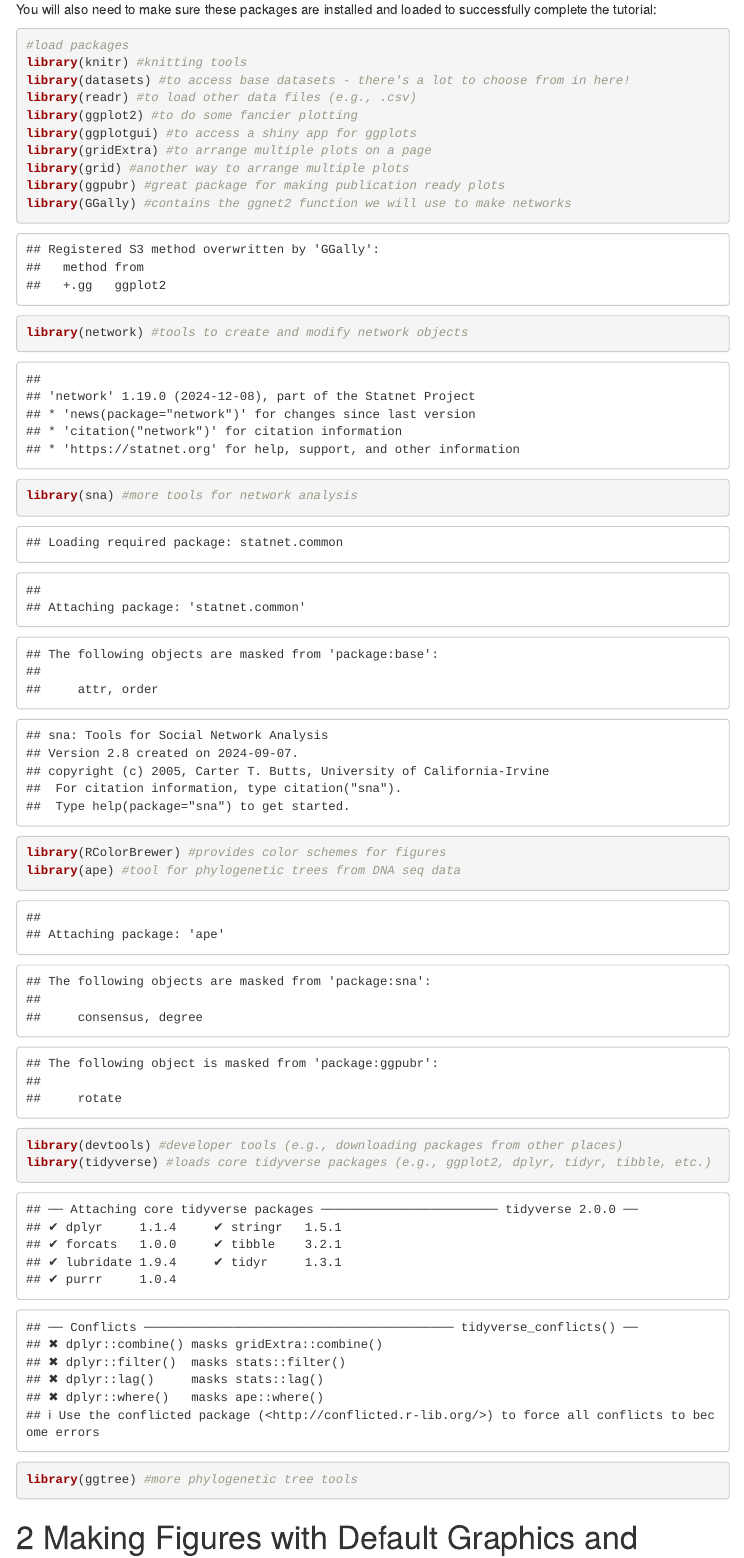
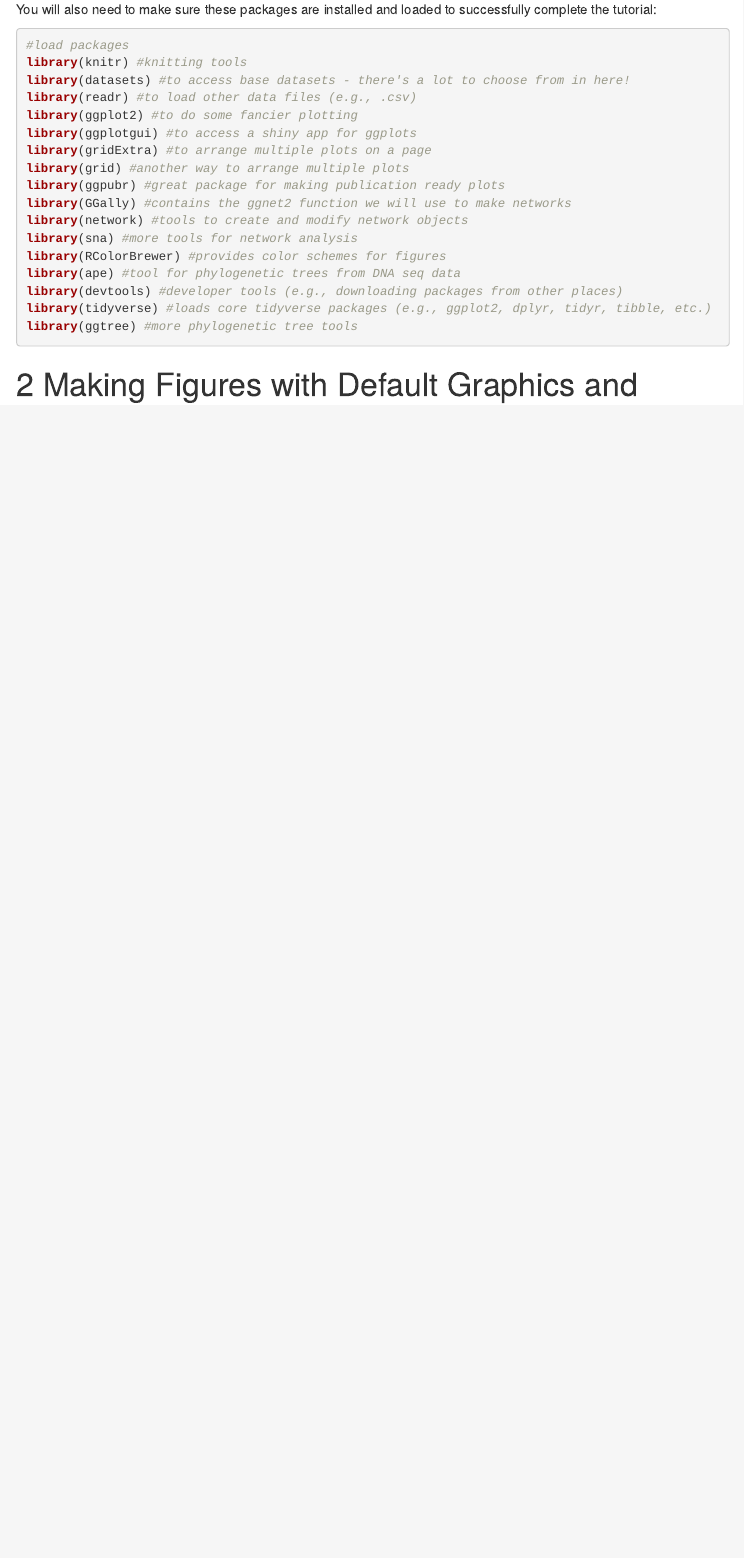
Before and after one commit to paigeellestad/Reproducible_Science_Ch10, an R Markdown document (Chapter_10/Chapter_10_Tutorial.Rmd): the page in a window 1100 px wide, from 810 px down. Rendered offline with R 4.5, knitr and Pandoc, with nearby package versions; menus at the side of the page are left out; long lines of code are wrapped.

Commit message:
fixed packages chunk!

````diff
--- a/Chapter_10/Chapter_10_Tutorial.Rmd
+++ b/Chapter_10/Chapter_10_Tutorial.Rmd
@@ -51,7 +51,7 @@ install.package(c("ggplotgui", "gridExtra", "grid", "ggpubr","GGally", "network"
 ```
 
 You will also need to make sure these packages are installed and loaded to successfully complete the tutorial:
-```{r load packages}
+```{r load packages, message=FALSE, warning=FALSE}
 #load packages
 library(knitr) #knitting tools
 library(datasets) #to access base datasets - there's a lot to choose from in here!
````
